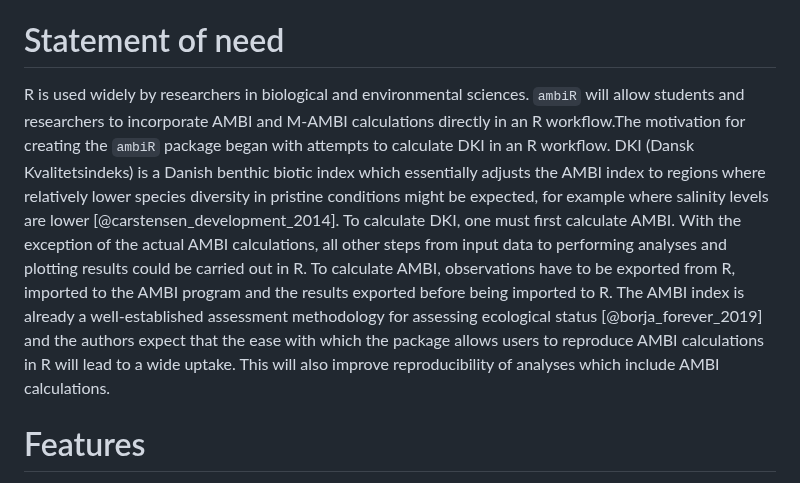
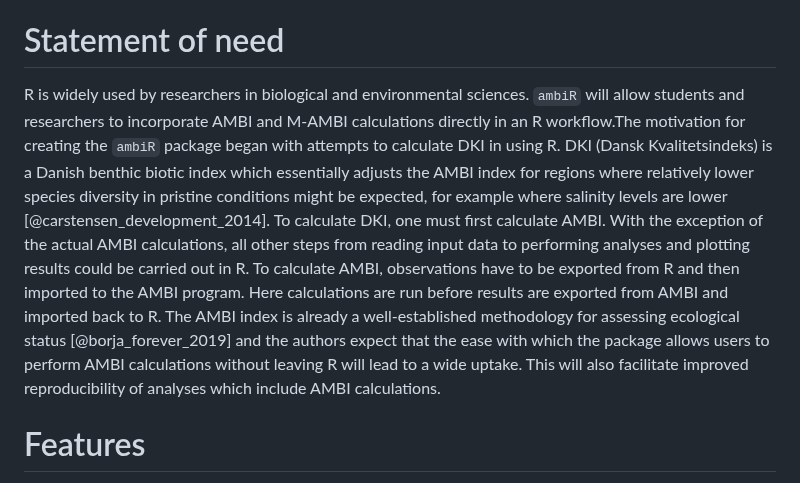
Before and after one commit to NIVA-Denmark/ambiR, a Markdown page: paper/paper.md, the part around the change. Drawn GitHub-style.

Commit message:
paper.md - updated statement of need
Reworded several sentences for clarity and flow.

```diff
--- a/paper/paper.md
+++ b/paper/paper.md
@@ -56,23 +56,22 @@ the multivariate M-AMBI index [@MUXIKA200716].
 
 # Statement of need
 
-R is used widely by researchers in biological and environmental sciences.
+R is widely used by researchers in biological and environmental sciences.
 `ambiR` will allow students and researchers to incorporate AMBI and M-AMBI
 calculations directly in an R workflow.The motivation for creating the `ambiR`
-package began with attempts to calculate DKI in an R workflow. DKI (Dansk
+package began with attempts to calculate DKI in using R. DKI (Dansk
 Kvalitetsindeks) is a Danish benthic biotic index which essentially adjusts the
-AMBI index to regions where relatively lower species diversity in pristine
+AMBI index for regions where relatively lower species diversity in pristine
 conditions might be expected, for example where salinity levels are lower
 [@carstensen_development_2014]. To calculate DKI, one must first calculate AMBI.
-With the exception of the actual AMBI calculations, all other steps from input
-data to performing analyses and plotting results could be carried out in R. To
-calculate AMBI, observations have to be exported from R, imported to the AMBI
-program and the results exported before being imported to R. The AMBI index is
-already a well-established assessment methodology for assessing ecological
-status [@borja_forever_2019] and the authors expect that the ease with which the
-package allows users to reproduce AMBI calculations in R will lead to a wide
-uptake. This will also improve reproducibility of analyses which include AMBI
-calculations.
+With the exception of the actual AMBI calculations, all other steps from reading
+input data to performing analyses and plotting results could be carried out in
+R. To calculate AMBI, observations have to be exported from R and then imported
+to the AMBI program. Here calculations are run before results are exported from
+AMBI and  imported back to R. The AMBI index is already a well-established
+methodology for assessing ecological status [@borja_forever_2019] and the
+authors expect that the ease with which the package allows users to perform
+AMBI calculations without leaving R will lead to a wide uptake. This will also facilitate improved reproducibility of analyses which include AMBI calculations.
 
 # Features
 
```
